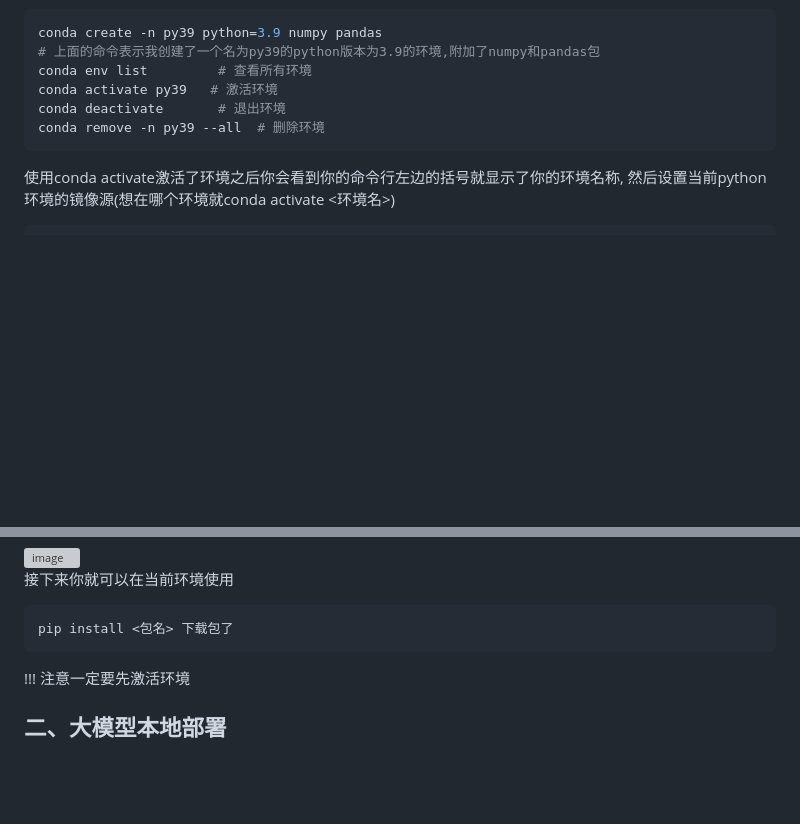
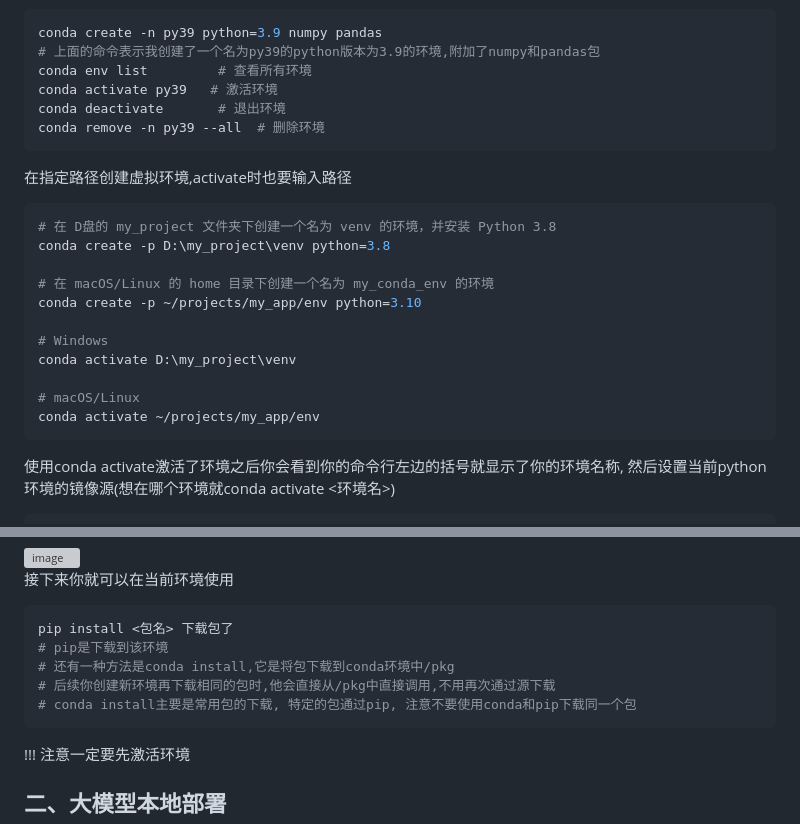
Before and after one commit to AYUE-Q/beginner-dl-dify-llamafactory, a Markdown page: README.md, 2 parts joined by grey strips. GitHub-like rendering; blank space fills up the shorter version; grey boxes are pictures that could not be loaded.

````diff
--- a/README.md
+++ b/README.md
@@ -41,6 +41,20 @@ conda activate py39   # 激活环境
 conda deactivate       # 退出环境
 conda remove -n py39 --all  # 删除环境
 ```
+在指定路径创建虚拟环境,activate时也要输入路径
+```shell
+# 在 D盘的 my_project 文件夹下创建一个名为 venv 的环境，并安装 Python 3.8
+conda create -p D:\my_project\venv python=3.8
+
+# 在 macOS/Linux 的 home 目录下创建一个名为 my_conda_env 的环境
+conda create -p ~/projects/my_app/env python=3.10
+
+# Windows
+conda activate D:\my_project\venv
+
+# macOS/Linux
+conda activate ~/projects/my_app/env
+```
 使用conda activate激活了环境之后你会看到你的命令行左边的括号就显示了你的环境名称, 然后设置当前python环境的镜像源(想在哪个环境就conda activate <环境名>)
 
 ```shell
@@ -60,6 +74,10 @@ pip config list
 
 ```shell
 pip install <包名> 下载包了
+# pip是下载到该环境
+# 还有一种方法是conda install,它是将包下载到conda环境中/pkg
+# 后续你创建新环境再下载相同的包时,他会直接从/pkg中直接调用,不用再次通过源下载
+# conda install主要是常用包的下载, 特定的包通过pip, 注意不要使用conda和pip下载同一个包
 ```
 !!! 注意一定要先激活环境
 
````
